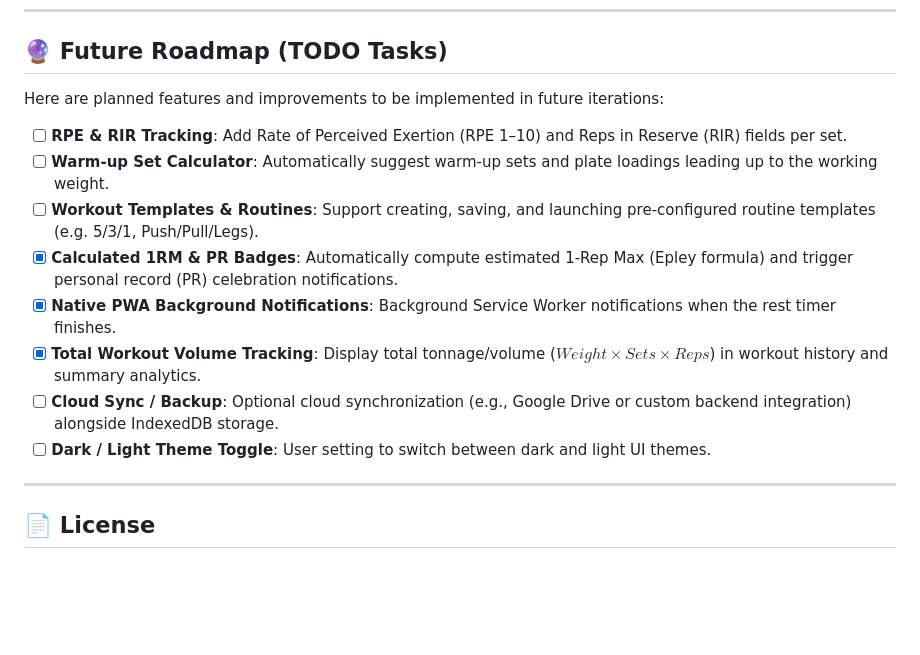
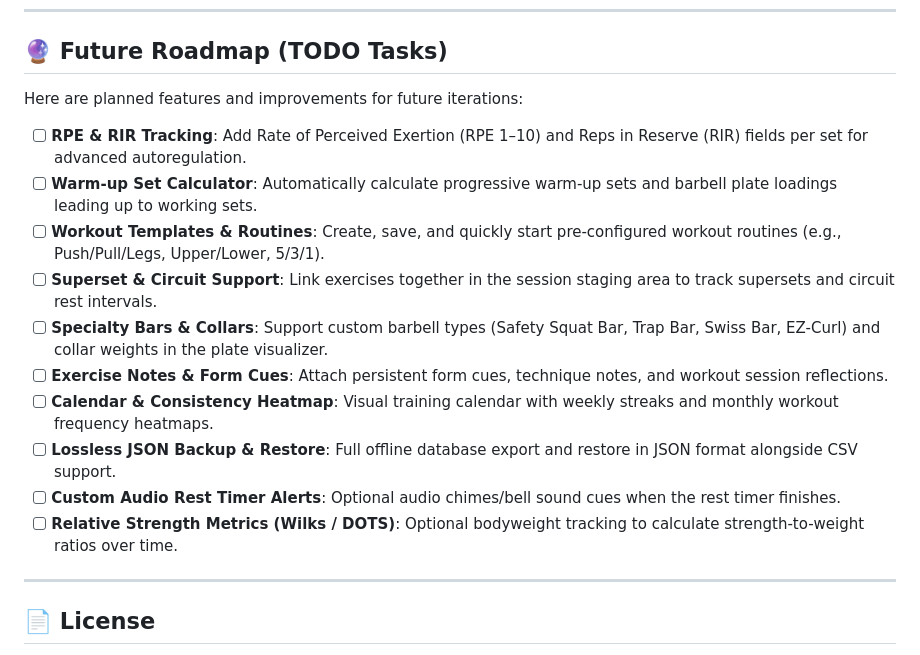
Before and after one commit to cvine001xamk/traininglog, a Markdown page: README.md, the part around the change. GitHub-like rendering; blank space fills up the shorter version.

Commit message:
Update roadmap with new planned features and remove completed tasks in README.md

```diff
--- a/README.md
+++ b/README.md
@@ -77,16 +77,18 @@ Since **Training Log** is built with standard web technologies and ES modules, y
 
 ## 🔮 Future Roadmap (TODO Tasks)
 
-Here are planned features and improvements to be implemented in future iterations:
+Here are planned features and improvements for future iterations:
 
-- [ ] **RPE & RIR Tracking**: Add Rate of Perceived Exertion (RPE 1–10) and Reps in Reserve (RIR) fields per set.
-- [ ] **Warm-up Set Calculator**: Automatically suggest warm-up sets and plate loadings leading up to the working weight.
-- [ ] **Workout Templates & Routines**: Support creating, saving, and launching pre-configured routine templates (e.g. 5/3/1, Push/Pull/Legs).
-- [x] **Calculated 1RM & PR Badges**: Automatically compute estimated 1-Rep Max (Epley formula) and trigger personal record (PR) celebration notifications.
-- [x] **Native PWA Background Notifications**: Background Service Worker notifications when the rest timer finishes.
-- [x] **Total Workout Volume Tracking**: Display total tonnage/volume ($Weight \times Sets \times Reps$) in workout history and summary analytics.
-- [ ] **Cloud Sync / Backup**: Optional cloud synchronization (e.g., Google Drive or custom backend integration) alongside IndexedDB storage.
-- [ ] **Dark / Light Theme Toggle**: User setting to switch between dark and light UI themes.
+- [ ] **RPE & RIR Tracking**: Add Rate of Perceived Exertion (RPE 1–10) and Reps in Reserve (RIR) fields per set for advanced autoregulation.
+- [ ] **Warm-up Set Calculator**: Automatically calculate progressive warm-up sets and barbell plate loadings leading up to working sets.
+- [ ] **Workout Templates & Routines**: Create, save, and quickly start pre-configured workout routines (e.g., Push/Pull/Legs, Upper/Lower, 5/3/1).
+- [ ] **Superset & Circuit Support**: Link exercises together in the session staging area to track supersets and circuit rest intervals.
+- [ ] **Specialty Bars & Collars**: Support custom barbell types (Safety Squat Bar, Trap Bar, Swiss Bar, EZ-Curl) and collar weights in the plate visualizer.
+- [ ] **Exercise Notes & Form Cues**: Attach persistent form cues, technique notes, and workout session reflections.
+- [ ] **Calendar & Consistency Heatmap**: Visual training calendar with weekly streaks and monthly workout frequency heatmaps.
+- [ ] **Lossless JSON Backup & Restore**: Full offline database export and restore in JSON format alongside CSV support.
+- [ ] **Custom Audio Rest Timer Alerts**: Optional audio chimes/bell sound cues when the rest timer finishes.
+- [ ] **Relative Strength Metrics (Wilks / DOTS)**: Optional bodyweight tracking to calculate strength-to-weight ratios over time.
 
 ---
 
```
